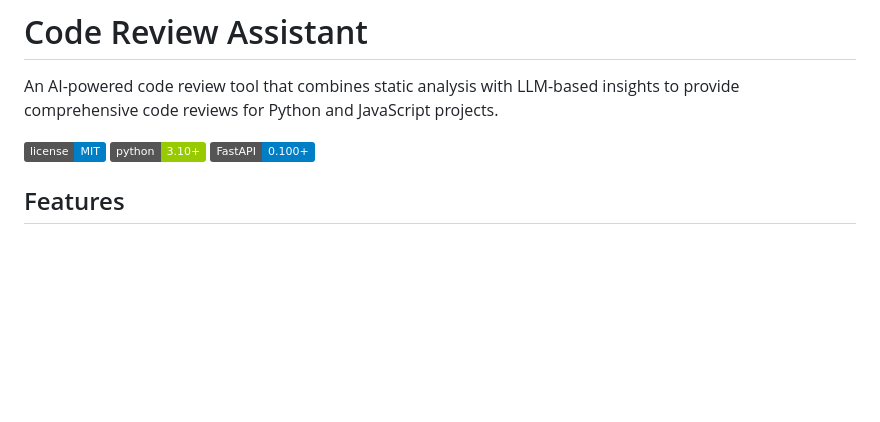
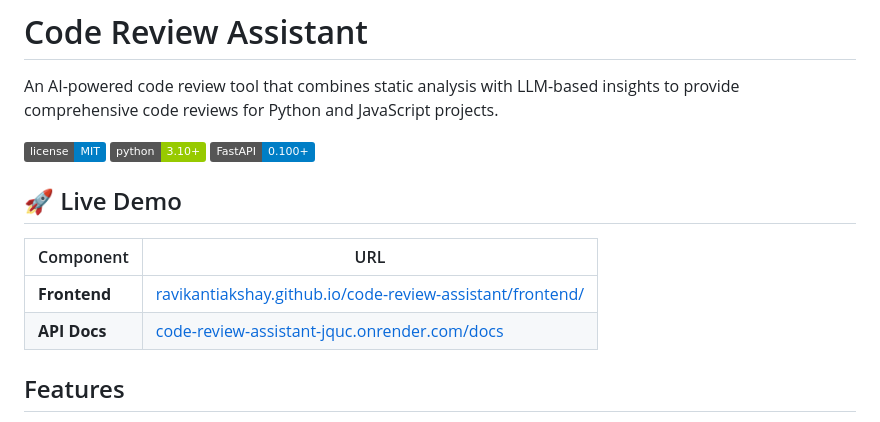
Before and after one commit to RavikantiAkshay/code-review-assistant, a Markdown page: README.md, the part around the change. GitHub-like rendering; badges without logos; blank space fills up the shorter version.

Commit message:
Add live demo URLs to README

```diff
--- a/README.md
+++ b/README.md
@@ -5,6 +5,13 @@ An AI-powered code review tool that combines static analysis with LLM-based insi
 ![License](https://img.shields.io/badge/license-MIT-blue.svg)
 ![Python](https://img.shields.io/badge/python-3.10+-green.svg)
 ![FastAPI](https://img.shields.io/badge/FastAPI-0.100+-blue.svg)
+
+## 🚀 Live Demo
+
+| Component | URL |
+|-----------|-----|
+| **Frontend** | [ravikantiakshay.github.io/code-review-assistant/frontend/](https://ravikantiakshay.github.io/code-review-assistant/frontend/) |
+| **API Docs** | [code-review-assistant-jquc.onrender.com/docs](https://code-review-assistant-jquc.onrender.com/docs) |
 
 ## Features
 
```
